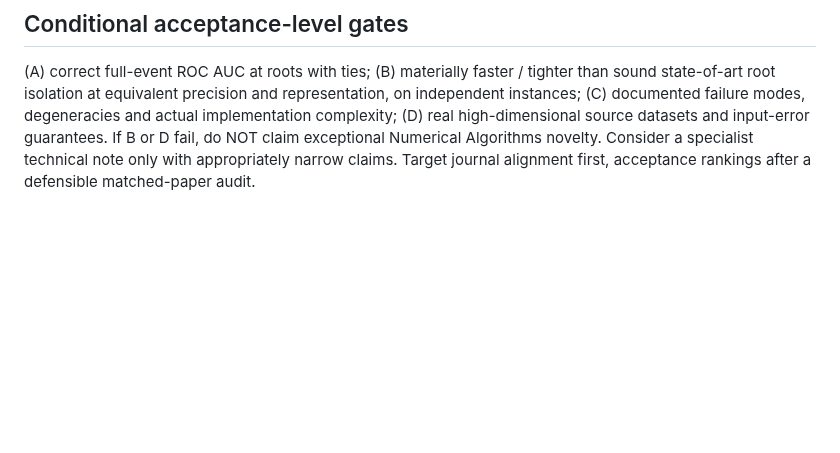
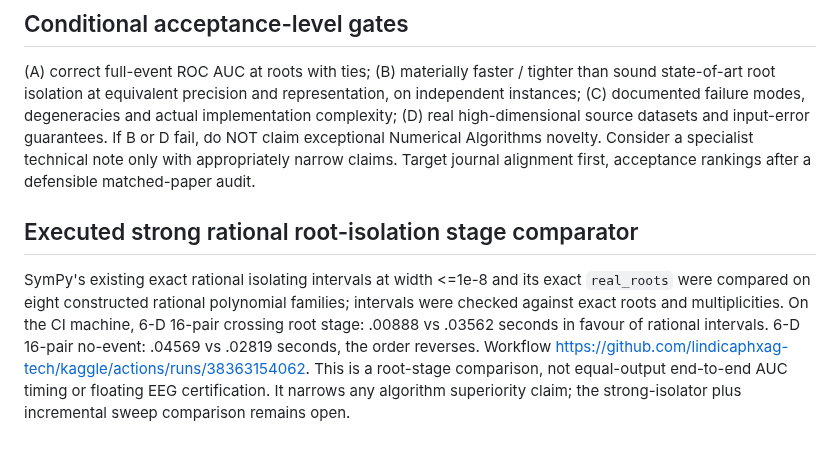
Before and after one commit to lindicaphxag-tech/kaggle, a Markdown page: publication_packages/default_eeg/P4_PHD_FLAGSHIP_UPGRADE_GATES_20261013.md, the part around the change. Rendered like a GitHub page; blank space fills up the shorter version.

Commit message:
Record executed experiment and unresolved doctoral-level evidence gate

```diff
--- a/publication_packages/default_eeg/P4_PHD_FLAGSHIP_UPGRADE_GATES_20261013.md
+++ b/publication_packages/default_eeg/P4_PHD_FLAGSHIP_UPGRADE_GATES_20261013.md
@@ -33,3 +33,5 @@ Compute and VERIFY the entire scalar-shrinkage held-source ROC-AUC event map (al
 (C) documented failure modes, degeneracies and actual implementation complexity;
 (D) real high-dimensional source datasets and input-error guarantees.
 If B or D fail, do NOT claim exceptional Numerical Algorithms novelty. Consider a specialist technical note only with appropriately narrow claims. Target journal alignment first, acceptance rankings after a defensible matched-paper audit.
+## Executed strong rational root-isolation stage comparator
+SymPy's existing exact rational isolating intervals at width <=1e-8 and its exact `real_roots` were compared on eight constructed rational polynomial families; intervals were checked against exact roots and multiplicities. On the CI machine, 6-D 16-pair crossing root stage: .00888 vs .03562 seconds in favour of rational intervals. 6-D 16-pair no-event: .04569 vs .02819 seconds, the order reverses. Workflow https://github.com/lindicaphxag-tech/kaggle/actions/runs/38363154062. This is a root-stage comparison, not equal-output end-to-end AUC timing or floating EEG certification. It narrows any algorithm superiority claim; the strong-isolator plus incremental sweep comparison remains open.
```
